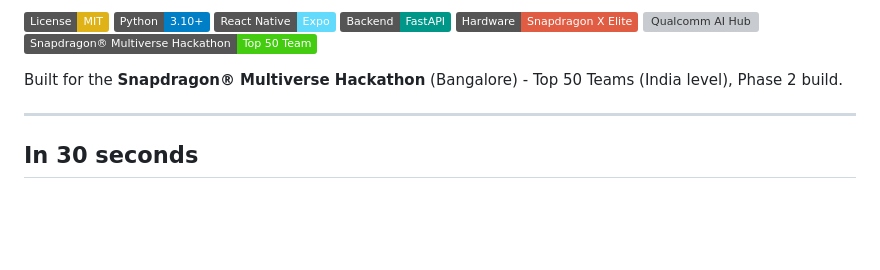
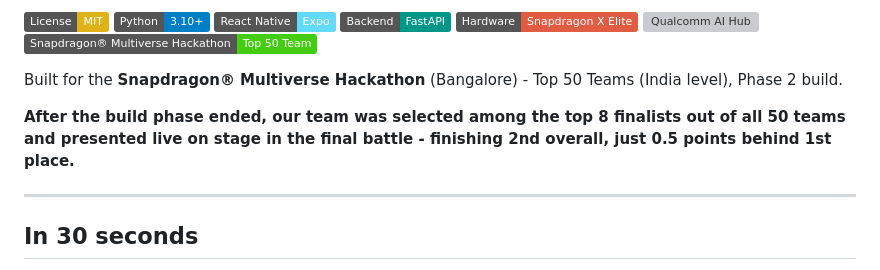
Before and after one commit to hardikjp7/DevMesh, a Markdown page: README.md, the part around the change. Drawn GitHub-style; badges without logos; blank space fills up the shorter version; grey boxes are pictures that could not be loaded.

Commit message:
post hackathon update!

```diff
--- a/README.md
+++ b/README.md
@@ -14,6 +14,8 @@ offline code reviews.**
 
 Built for the **Snapdragon® Multiverse Hackathon** (Bangalore) - Top 50
 Teams (India level), Phase 2 build.
+
+**After the build phase ended, our team was selected among the top 8 finalists out of all 50 teams and presented live on stage in the final battle - finishing 2nd overall, just 0.5 points behind 1st place.**
 
 ---
 
```
